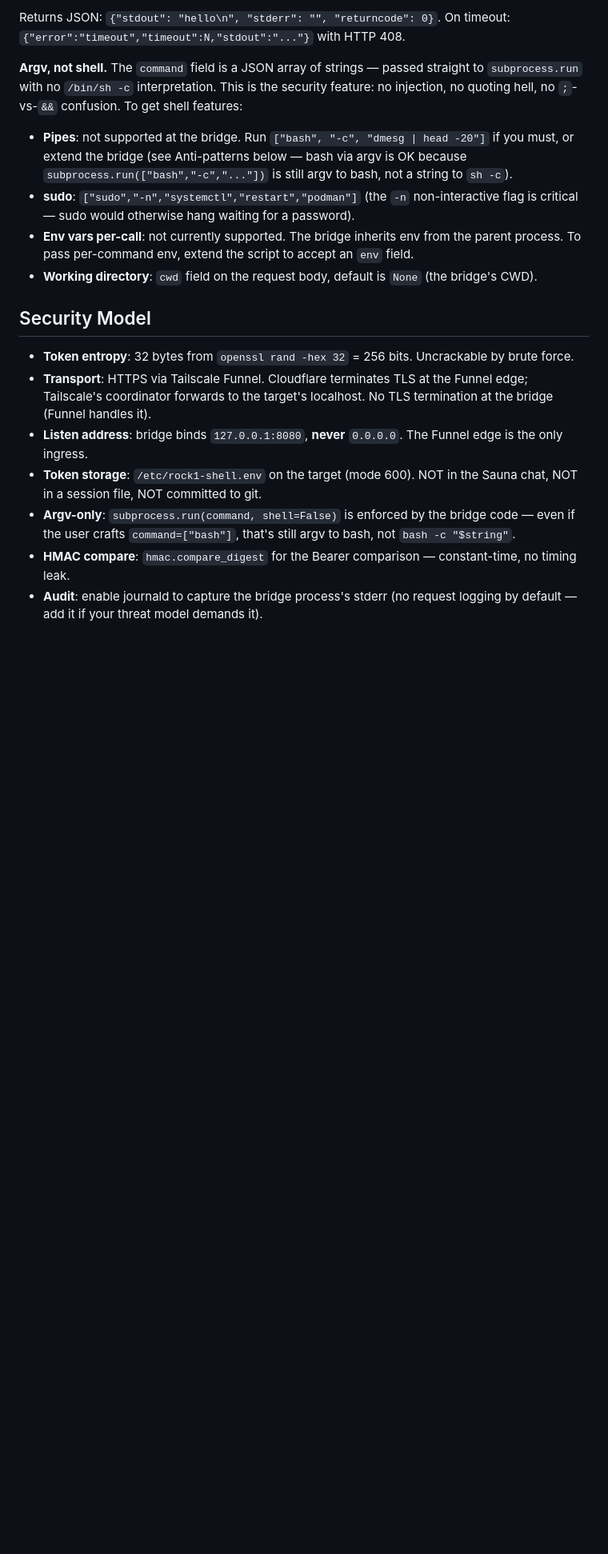
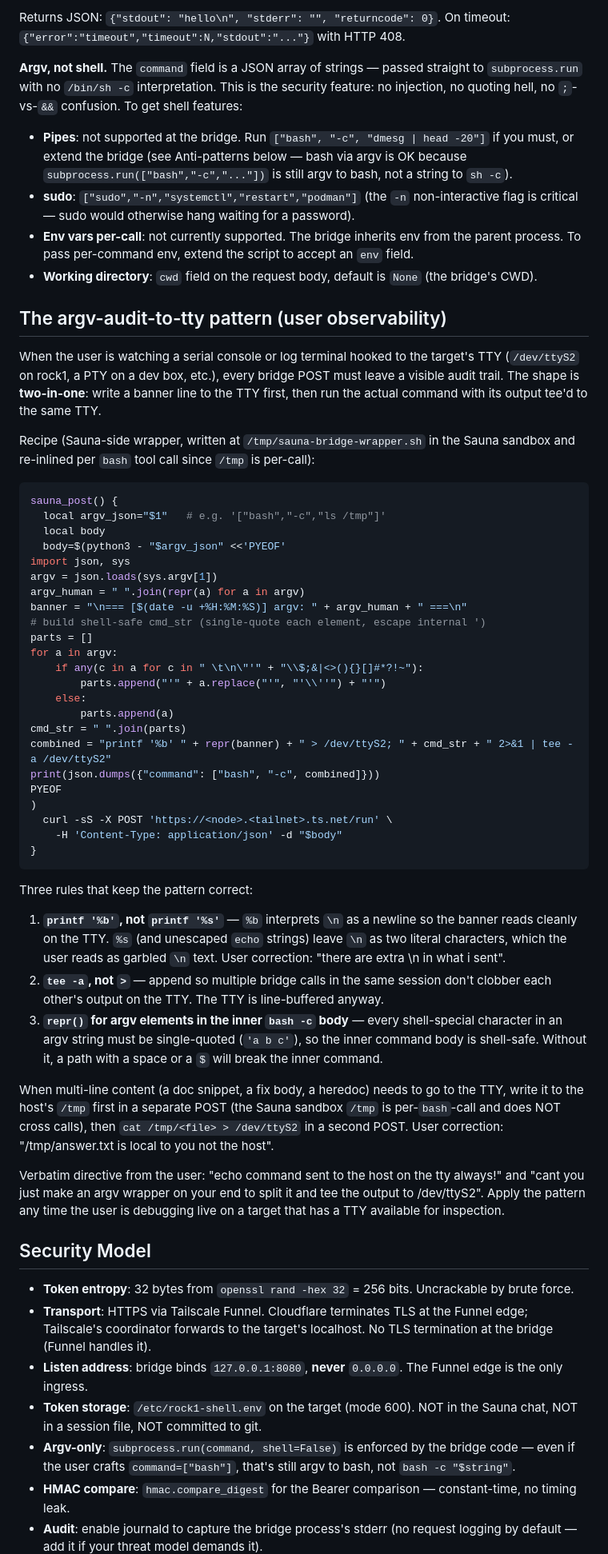
Before and after one commit to corning-croak-cable/yubiOS, a Markdown page: skills/debug-with-cli/SKILL.md, the part around one of its changes. Shown at 80% size. GitHub-like rendering; blank space fills up the shorter version.

Commit message:
sync: debug-with-cli — argv-audit-to-tty pattern from local workspace

````diff
--- a/skills/debug-with-cli/SKILL.md
+++ b/skills/debug-with-cli/SKILL.md
@@ -138,6 +138,49 @@ Returns JSON: `{"stdout": "hello\n", "stderr": "", "returncode": 0}`. On timeout
 - **Env vars per-call**: not currently supported. The bridge inherits env from the parent process. To pass per-command env, extend the script to accept an `env` field.
 - **Working directory**: `cwd` field on the request body, default is `None` (the bridge's CWD).
 
+## The argv-audit-to-tty pattern (user observability)
+
+When the user is watching a serial console or log terminal hooked to the target's TTY (`/dev/ttyS2` on rock1, a PTY on a dev box, etc.), every bridge POST must leave a visible audit trail. The shape is **two-in-one**: write a banner line to the TTY first, then run the actual command with its output tee'd to the same TTY.
+
+Recipe (Sauna-side wrapper, written at `/tmp/sauna-bridge-wrapper.sh` in the Sauna sandbox and re-inlined per `bash` tool call since `/tmp` is per-call):
+
+```bash
+sauna_post() {
+  local argv_json="$1"   # e.g. '["bash","-c","ls /tmp"]'
+  local body
+  body=$(python3 - "$argv_json" <<'PYEOF'
+import json, sys
+argv = json.loads(sys.argv[1])
+argv_human = " ".join(repr(a) for a in argv)
+banner = "\n=== [$(date -u +%H:%M:%S)] argv: " + argv_human + " ===\n"
+# build shell-safe cmd_str (single-quote each element, escape internal ')
+parts = []
+for a in argv:
+    if any(c in a for c in " \t\n\"'" + "\\$;&|<>(){}[]#*?!~"):
+        parts.append("'" + a.replace("'", "'\\''") + "'")
+    else:
+        parts.append(a)
+cmd_str = " ".join(parts)
+combined = "printf '%b' " + repr(banner) + " > /dev/ttyS2; " + cmd_str + " 2>&1 | tee -a /dev/ttyS2"
+print(json.dumps({"command": ["bash", "-c", combined]}))
+PYEOF
+)
+  curl -sS -X POST 'https://<node>.<tailnet>.ts.net/run' \
+    -H 'Content-Type: application/json' -d "$body"
+}
+```
+
+Three rules that keep the pattern correct:
+
+1. **`printf '%b'`, not `printf '%s'`** — `%b` interprets `\n` as a newline so the banner reads cleanly on the TTY. `%s` (and unescaped `echo` strings) leave `\n` as two literal characters, which the user reads as garbled `\n` text. User correction: "there are extra \n in what i sent".
+2. **`tee -a`, not `>`** — append so multiple bridge calls in the same session don't clobber each other's output on the TTY. The TTY is line-buffered anyway.
+3. **`repr()` for argv elements in the inner `bash -c` body** — every shell-special character in an argv string must be single-quoted (`'a b c'`), so the inner command body is shell-safe. Without it, a path with a space or a `$` will break the inner command.
+
+When multi-line content (a doc snippet, a fix body, a heredoc) needs to go to the TTY, write it to the host's `/tmp` first in a separate POST (the Sauna sandbox `/tmp` is per-`bash`-call and does NOT cross calls), then `cat /tmp/<file> > /dev/ttyS2` in a second POST. User correction: "/tmp/answer.txt is local to you not the host".
+
+Verbatim directive from the user: "echo command sent to the host on the tty always!" and "cant you just make an argv wrapper on your end to split it and tee the output to /dev/ttyS2". Apply the pattern any time the user is debugging live on a target that has a TTY available for inspection.
+
+
 ## Security Model
 
 - **Token entropy**: 32 bytes from `openssl rand -hex 32` = 256 bits. Uncrackable by brute force.
````
Also changed, not shown: other parts of skills/debug-with-cli/SKILL.md (+0 -16 lines).
